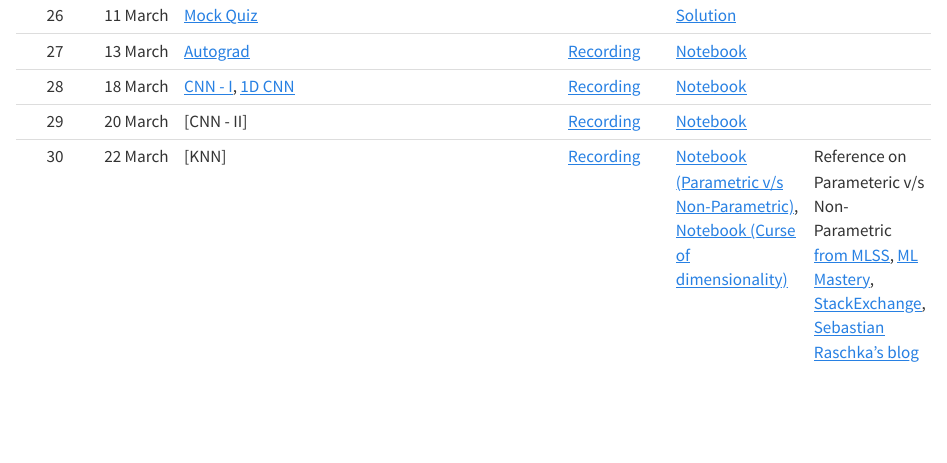
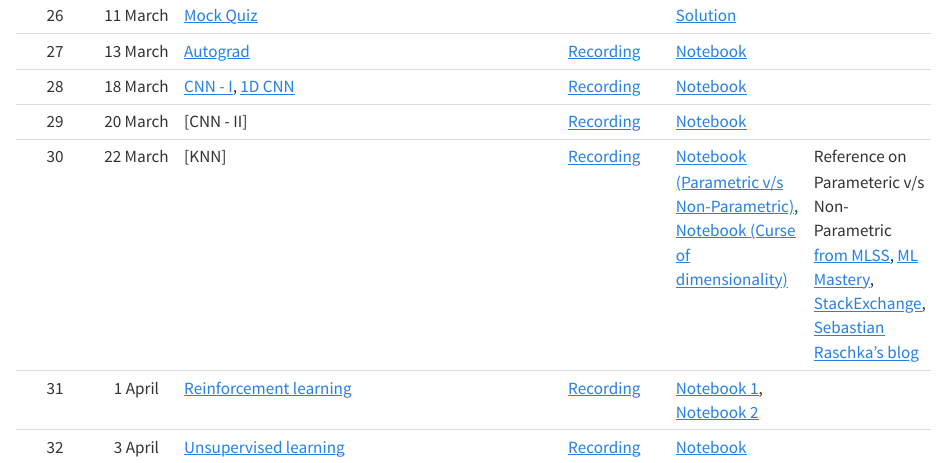
Before and after one commit to nipunbatra/ml2024, a Quarto document (schedule.qmd): the page in a window 1100 px wide, from 2440 px down. Rendered offline with R 4.5, knitr and Pandoc in place of Quarto, with nearby package versions.

Commit message:
added lectures

```diff
--- a/schedule.qmd
+++ b/schedule.qmd
@@ -47,6 +47,8 @@ title: "Schedule"
 28| 18 March| [CNN - I](https://nipunbatra.github.io/ml-teaching/slides/CNN.pdf), [1D CNN](https://nipunbatra.github.io/ml-teaching/slides/1d-cnn.pdf) |[Recording](https://www.youtube.com/watch?v=CfC3hOYSTNc)|[Notebook]()| |
 29| 20 March| [CNN - II] |[Recording](https://www.youtube.com/watch?v=tZJwzURBinE)|[Notebook]()| |
 30| 22 March| [KNN] |[Recording]()|[Notebook (Parametric v/s Non-Parametric)](https://nipunbatra.github.io/ml2023/notebooks/posts/parametric-non-parametric.html), [Notebook (Curse of dimensionality)](https://nipunbatra.github.io/ml-teaching/notebooks/curse-dimensionality)| Reference on Parameteric v/s Non-Parametric [from MLSS](http://mlss.tuebingen.mpg.de/2015/slides/ghahramani/gp-neural-nets15.pdf), [ML Mastery](https://machinelearningmastery.com/parametric-and-nonparametric-machine-learning-algorithms/), [StackExchange](https://stats.stackexchange.com/questions/268638/what-exactly-is-the-difference-between-a-parametric-and-non-parametric-model), [Sebastian Raschka's blog](https://sebastianraschka.com/faq/docs/parametric_vs_nonparametric.html) |
+31| 1 April| [Reinforcement learning](https://nipunbatra.github.io/ml-teaching/slides/rl.pdf) |[Recording](https://www.youtube.com/watch?v=Gth666ecEYM)|[Notebook 1](), [Notebook 2]()| |
+32| 3 April| [Unsupervised learning](https://nipunbatra.github.io/ml-teaching/slides/unsupervised.pdf)|[Recording]()|[Notebook]()| |
 
 <!--
 27| 18 March| [Naive Bayes]| [Recording]()|[Notebook]()| |
```
